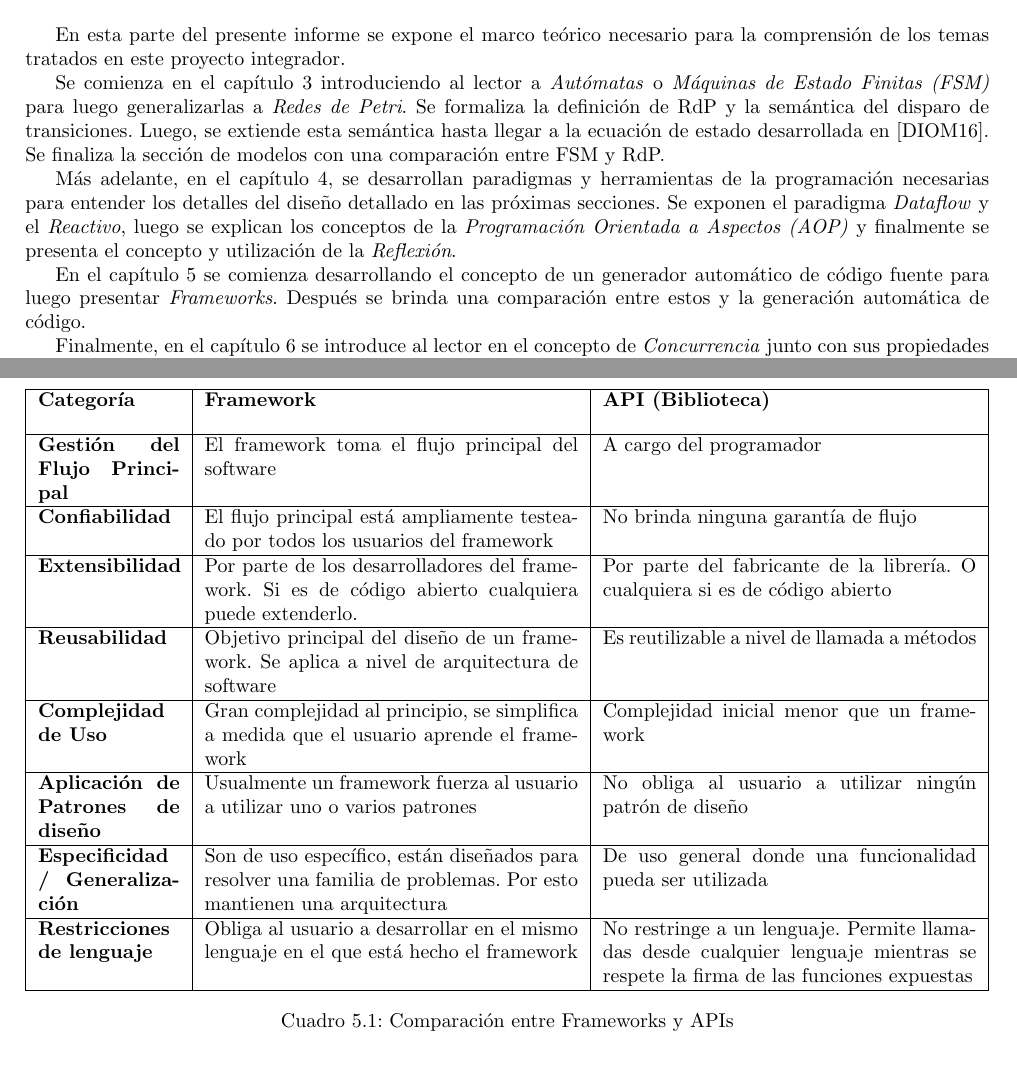
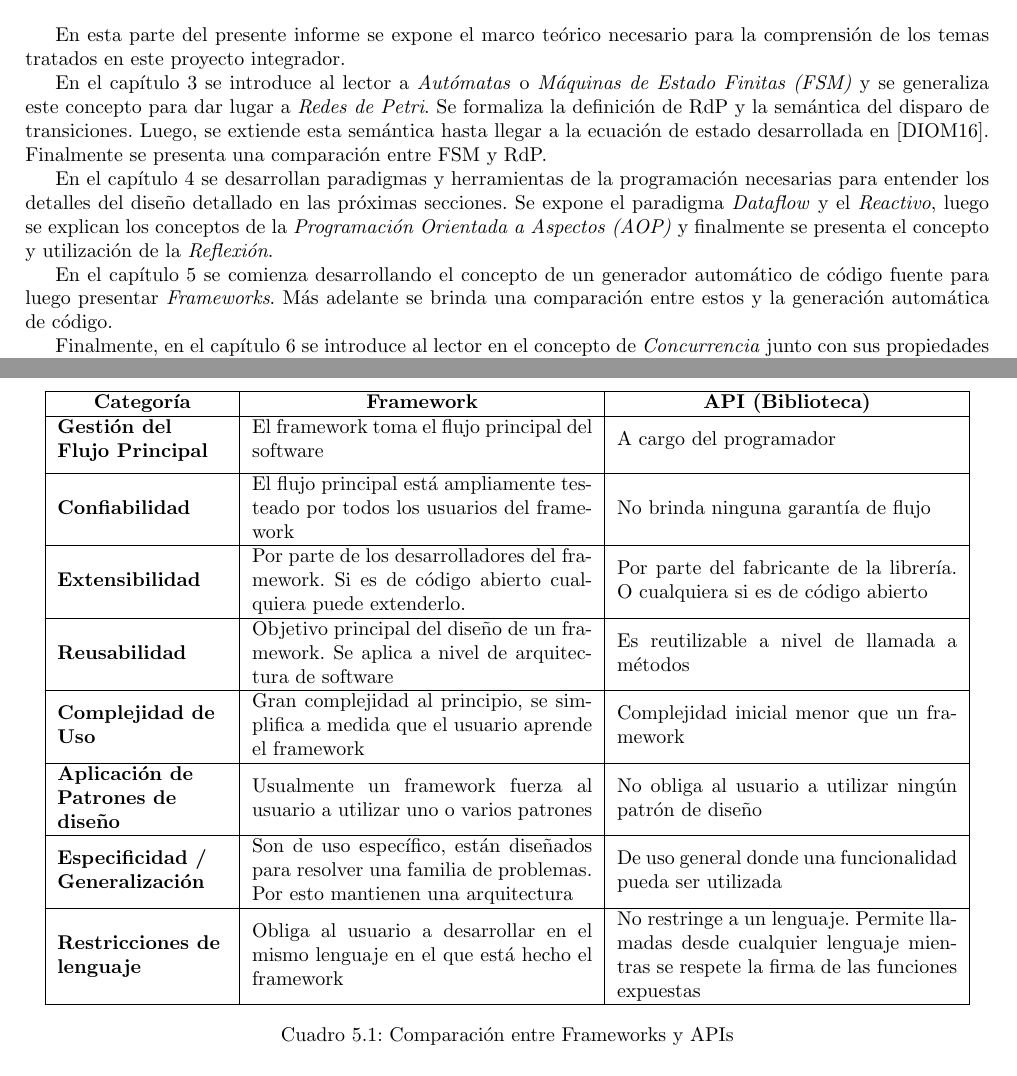
Before and after one commit to juanjoarce7456/baboon, a LaTeX document (InformeBaboon/InformeBaboon.tex, which reads InformeBaboon/sections/MarcoTeorico/Frameworks.tex, InformeBaboon/sections/MarcoTeorico/Introduccion.tex): two parts of pages 14 and 37 of 144, joined at a grey line, cut so that both start at the same text. Compiled offline with pdfLaTeX.

Commit message:
changes from review and fixed a table format

```diff
--- a/InformeBaboon/sections/MarcoTeorico/Frameworks.tex
+++ b/InformeBaboon/sections/MarcoTeorico/Frameworks.tex
@@ -143,11 +143,15 @@ sean extendidos cuando la ocasión lo demande.
 
 En la tabla \ref {tab:comparacion_frameworks_apis} se observa una comparación
 entre frameworks y APIs.
-\begin{table}
+\begin{table}[H]
 	\centering
-	\begin{tabularx}{\textwidth}{ | p{2.5cm} | X | X | }
+	\begin{tabular}{|>{\raggedright}m{3cm}|m{6cm}|m{6cm}|}%{
+	% | p{2.5cm} | X | X | }
 	\hline
-	\textbf{Categoría} & \textbf{Framework} & \textbf{API (Biblioteca)} \\[10pt]
+	\multicolumn{1}{|>{\centering\arraybackslash}m{3cm}|}{\textbf{Categoría}}
+	& \multicolumn{1}{>{\centering\arraybackslash}m{6cm}|}{\textbf{Framework}}
+    & \multicolumn{1}{>{\centering\arraybackslash}m{6cm}|}{\textbf{API (Biblioteca)}}\\
+	%\textbf{Categoría} & \textbf{Framework} & \textbf{API (Biblioteca)} \\[10pt]
 	\hline
     \textbf{Gestión del Flujo Principal} & El framework toma el
     flujo principal del software & A cargo del programador\\[10pt] \hline
@@ -175,7 +179,7 @@ entre frameworks y APIs.
 	desarrollar en el mismo lenguaje en el que está hecho el framework & No restringe a un lenguaje.
 	Permite llamadas desde cualquier lenguaje mientras se respete la firma de las funciones expuestas\\[10pt]
 	\hline
-	\end{tabularx}
+	\end{tabular}
 	\caption{Comparación entre Frameworks y APIs}
 	\label{tab:comparacion_frameworks_apis}
 \end{table}
--- a/InformeBaboon/sections/MarcoTeorico/Introduccion.tex
+++ b/InformeBaboon/sections/MarcoTeorico/Introduccion.tex
@@ -3,23 +3,23 @@
 En esta parte del presente informe se expone el marco teórico necesario para
 la comprensión de los temas tratados en este proyecto integrador.
 
-Se comienza en el capítulo \ref{cap:modelos} introduciendo al lector a
-\textit{Autómatas} o \textit{Máquinas de Estado Finitas (FSM)} para luego
-generalizarlas a \textit{Redes de Petri}. Se formaliza la definición de RdP y la
+En el capítulo \ref{cap:modelos} se introduce al lector a \textit{Autómatas} o
+\textit{Máquinas de Estado Finitas (FSM)} y se generaliza este concepto para dar
+lugar a \textit{Redes de Petri}. Se formaliza la definición de RdP y la
 semántica del disparo de transiciones. Luego, se extiende esta semántica hasta
 llegar a la ecuación de estado desarrollada en \cite{Ecuacion_generalizada_LAC}.
-Se finaliza la sección de modelos con una comparación entre FSM y RdP.
+Finalmente se presenta una comparación entre FSM y RdP.
 
-Más adelante, en el capítulo \ref{cap:paradigmas_programacion}, se desarrollan
-paradigmas y herramientas de la programación necesarias para entender los
-detalles del diseño detallado en las próximas secciones. Se exponen el paradigma
-\textit{Dataflow} y el \textit{Reactivo}, luego se explican los conceptos de la
-\textit{Programación Orientada a Aspectos (AOP)} y finalmente se presenta el
-concepto y utilización de la \textit{Reflexión}.
+En el capítulo \ref{cap:paradigmas_programacion} se desarrollan paradigmas y
+herramientas de la programación necesarias para entender los detalles del diseño
+detallado en las próximas secciones. Se expone el paradigma \textit{Dataflow} y
+el \textit{Reactivo}, luego se explican los conceptos de la \textit{Programación
+Orientada a Aspectos (AOP)} y finalmente se presenta el concepto y utilización
+de la \textit{Reflexión}.
 
 En el capítulo \ref{generacion_frameworks_apis} se comienza desarrollando el
 concepto de un generador automático de código fuente para luego presentar
-\textit{Frameworks}. Después se brinda una comparación entre estos y la
+\textit{Frameworks}. Más adelante se brinda una comparación entre estos y la
 generación automática de código.
 
 Finalmente, en el capítulo \ref{cap:concurrencia} se introduce al lector en el
```
